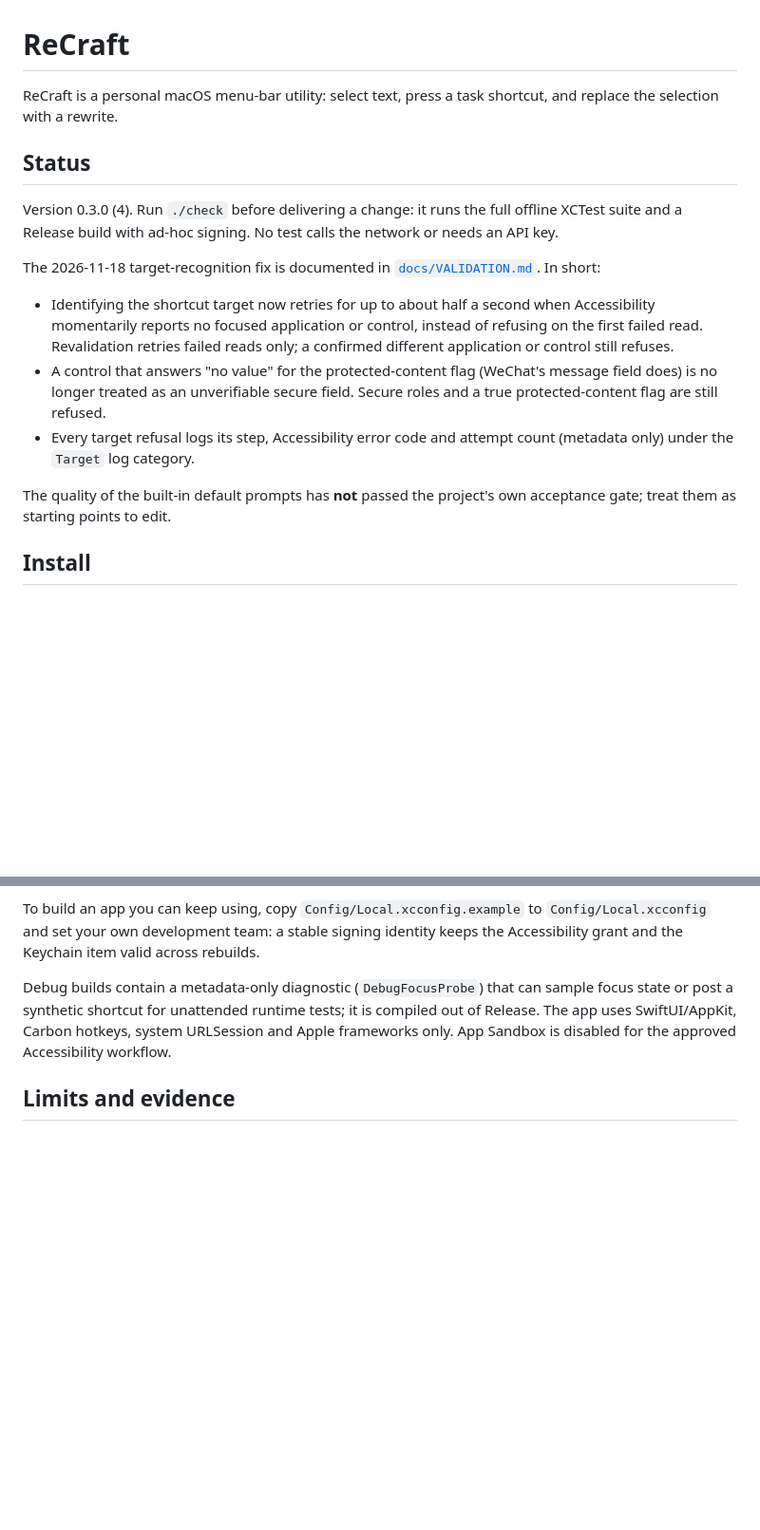
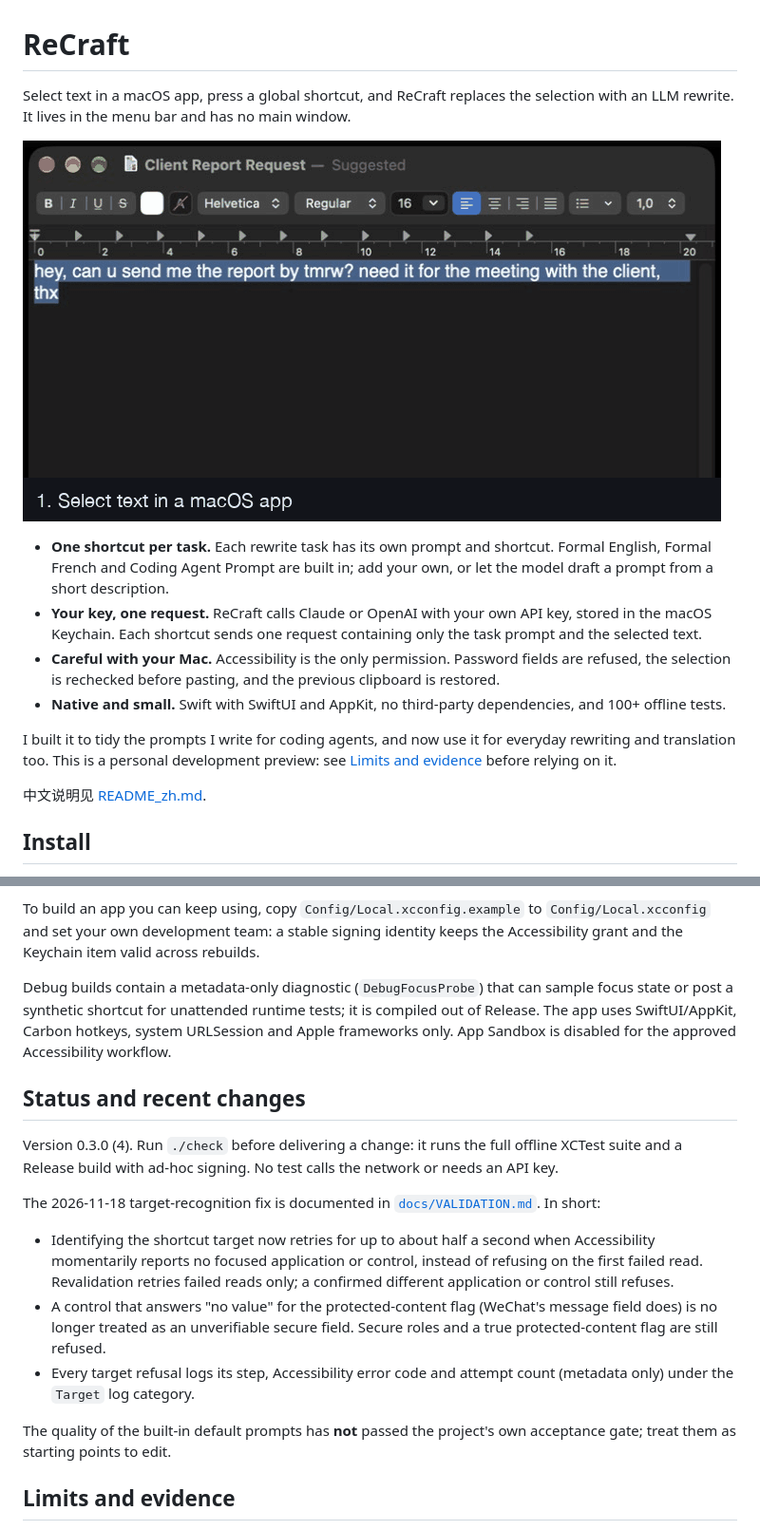
Before and after one commit to WeiS49/ReCraft, a Markdown page: README.md, 2 parts joined by grey strips. Shown at 95% size. GitHub-like rendering; pictures changed too: docs/demo.gif (added); blank space fills up the shorter version.

Commit message:
docs: lead the README with what ReCraft does and a demo
Move the status and recent-change notes below the usage sections so a
first-time visitor sees the purpose, a short demo and the install steps
first. No statement was removed.

Co-Authored-By: Claude Fable 5.2 <noreply@anthropic.com>

```diff
--- a/README.md
+++ b/README.md
@@ -1,28 +1,27 @@
 # ReCraft
 
-ReCraft is a personal macOS menu-bar utility: select text, press a task shortcut, and replace the selection with a rewrite.
+Select text in a macOS app, press a global shortcut, and ReCraft replaces the
+selection with an LLM rewrite. It lives in the menu bar and has no main window.
 
-## Status
+![ReCraft rewriting a selected sentence in TextEdit after a shortcut](docs/demo.gif)
 
-Version 0.3.0 (4). Run `./check` before delivering a change: it runs the full
-offline XCTest suite and a Release build with ad-hoc signing. No test calls
-the network or needs an API key.
+- **One shortcut per task.** Each rewrite task has its own prompt and shortcut.
+  Formal English, Formal French and Coding Agent Prompt are built in; add your
+  own, or let the model draft a prompt from a short description.
+- **Your key, one request.** ReCraft calls Claude or OpenAI with your own API
+  key, stored in the macOS Keychain. Each shortcut sends one request containing
+  only the task prompt and the selected text.
+- **Careful with your Mac.** Accessibility is the only permission. Password
+  fields are refused, the selection is rechecked before pasting, and the
+  previous clipboard is restored.
+- **Native and small.** Swift with SwiftUI and AppKit, no third-party
+  dependencies, and 100+ offline tests.
 
-The 2026-11-18 target-recognition fix is documented in
-[`docs/VALIDATION.md`](docs/VALIDATION.md). In short:
+I built it to tidy the prompts I write for coding agents, and now use it for
+everyday rewriting and translation too. This is a personal development
+preview: see [Limits and evidence](#limits-and-evidence) before relying on it.
 
-- Identifying the shortcut target now retries for up to about half a second
-  when Accessibility momentarily reports no focused application or control,
-  instead of refusing on the first failed read. Revalidation retries failed
-  reads only; a confirmed different application or control still refuses.
-- A control that answers "no value" for the protected-content flag (WeChat's
-  message field does) is no longer treated as an unverifiable secure field.
-  Secure roles and a true protected-content flag are still refused.
-- Every target refusal logs its step, Accessibility error code and attempt
-  count (metadata only) under the `Target` log category.
-
-The quality of the built-in default prompts has **not** passed the project's
-own acceptance gate; treat them as starting points to edit.
+中文说明见 [README_zh.md](README_zh.md).
 
 ## Install
 
@@ -134,6 +133,28 @@ it is compiled out of Release. The app uses SwiftUI/AppKit, Carbon hotkeys,
 system URLSession and Apple frameworks only. App Sandbox is disabled for the
 approved Accessibility workflow.
 
+## Status and recent changes
+
+Version 0.3.0 (4). Run `./check` before delivering a change: it runs the full
+offline XCTest suite and a Release build with ad-hoc signing. No test calls
+the network or needs an API key.
+
+The 2026-11-18 target-recognition fix is documented in
+[`docs/VALIDATION.md`](docs/VALIDATION.md). In short:
+
+- Identifying the shortcut target now retries for up to about half a second
+  when Accessibility momentarily reports no focused application or control,
+  instead of refusing on the first failed read. Revalidation retries failed
+  reads only; a confirmed different application or control still refuses.
+- A control that answers "no value" for the protected-content flag (WeChat's
+  message field does) is no longer treated as an unverifiable secure field.
+  Secure roles and a true protected-content flag are still refused.
+- Every target refusal logs its step, Accessibility error code and attempt
+  count (metadata only) under the `Target` log category.
+
+The quality of the built-in default prompts has **not** passed the project's
+own acceptance gate; treat them as starting points to edit.
+
 ## Limits and evidence
 
 - Custom and default prompts have no semantic-quality guarantee; review model
```
Also changed, not shown: README_zh.md (+2 -0 lines).
